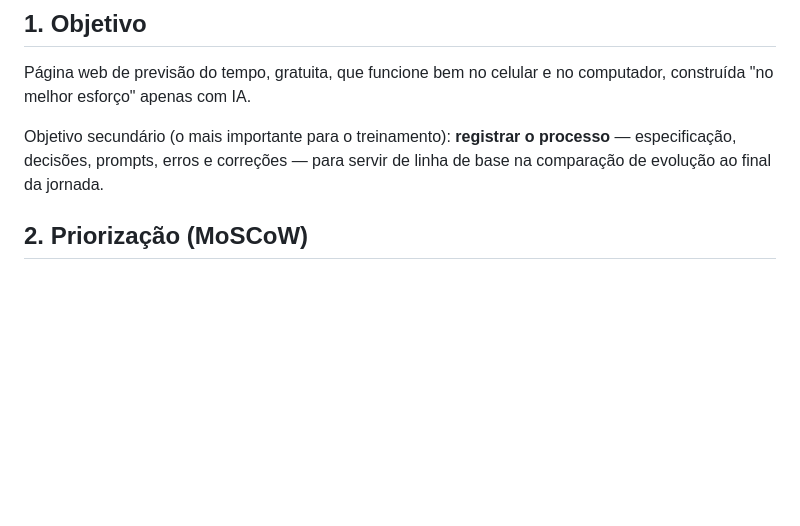
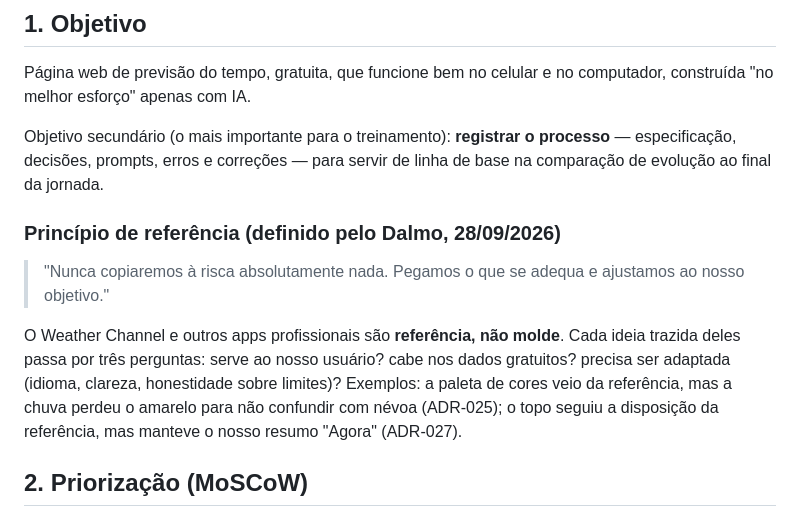
Before and after one commit to dalmoacosta-EmetOS/previsao-tempo, a Markdown page: docs/01-requisitos.md, the part around the change. Drawn GitHub-style; blank space fills up the shorter version.

Commit message:
docs: princípio de referência — adaptar, nunca copiar à risca
Co-Authored-By: Claude Opus 5.5 <noreply@anthropic.com>
Claude-Session: https://claude.ai/code/session_01WoDT6eUj1X1wq6tMNoahid

```diff
--- a/docs/01-requisitos.md
+++ b/docs/01-requisitos.md
@@ -12,6 +12,11 @@
 Página web de previsão do tempo, gratuita, que funcione bem no celular e no computador, construída "no melhor esforço" apenas com IA.
 
 Objetivo secundário (o mais importante para o treinamento): **registrar o processo** — especificação, decisões, prompts, erros e correções — para servir de linha de base na comparação de evolução ao final da jornada.
+
+### Princípio de referência (definido pelo Dalmo, 28/09/2026)
+> "Nunca copiaremos à risca absolutamente nada. Pegamos o que se adequa e ajustamos ao nosso objetivo."
+
+O Weather Channel e outros apps profissionais são **referência, não molde**. Cada ideia trazida deles passa por três perguntas: serve ao nosso usuário? cabe nos dados gratuitos? precisa ser adaptada (idioma, clareza, honestidade sobre limites)? Exemplos: a paleta de cores veio da referência, mas a chuva perdeu o amarelo para não confundir com névoa (ADR-025); o topo seguiu a disposição da referência, mas manteve o nosso resumo "Agora" (ADR-027).
 
 ## 2. Priorização (MoSCoW)
 
```
Also changed, not shown: docs/03-decisoes-adr.md (+2 -2 lines).
